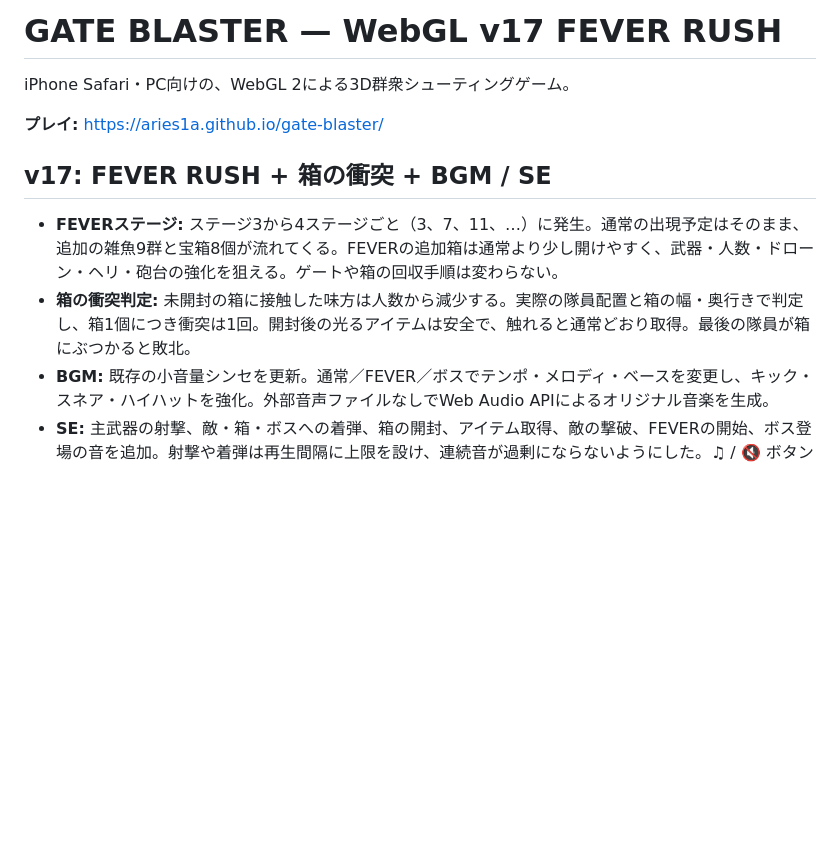
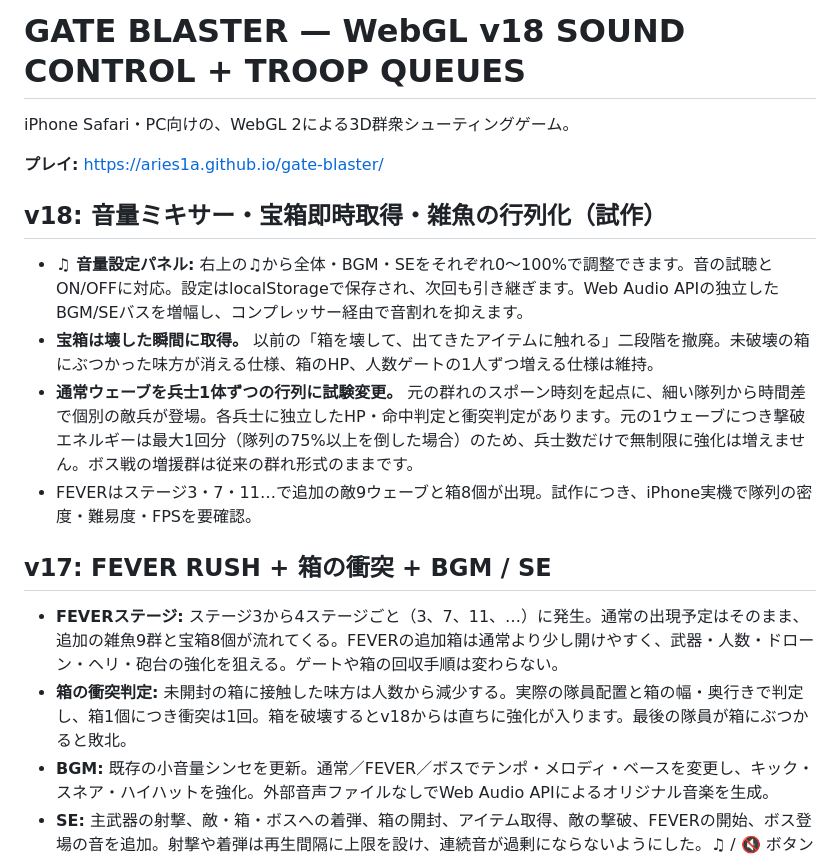
Before and after one commit to Aries1A/gate-blaster, a Markdown page: README.md, the part around the change. Rendered like a GitHub page; blank space fills up the shorter version.

Commit message:
Document v18 audio mixer, instant crate reward and experimental individual enemy queues

```diff
--- a/README.md
+++ b/README.md
@@ -1,13 +1,20 @@
-# GATE BLASTER — WebGL v17 FEVER RUSH
+# GATE BLASTER — WebGL v18 SOUND CONTROL + TROOP QUEUES
 
 iPhone Safari・PC向けの、WebGL 2による3D群衆シューティングゲーム。
 
 **プレイ:** https://aries1a.github.io/gate-blaster/
 
+## v18: 音量ミキサー・宝箱即時取得・雑魚の行列化（試作）
+
+- **♫ 音量設定パネル:** 右上の♫から全体・BGM・SEをそれぞれ0～100%で調整できます。音の試聴とON/OFFに対応。設定はlocalStorageで保存され、次回も引き継ぎます。Web Audio APIの独立したBGM/SEバスを増幅し、コンプレッサー経由で音割れを抑えます。
+- **宝箱は壊した瞬間に取得。** 以前の「箱を壊して、出てきたアイテムに触れる」二段階を撤廃。未破壊の箱にぶつかった味方が消える仕様、箱のHP、人数ゲートの1人ずつ増える仕様は維持。
+- **通常ウェーブを兵士1体ずつの行列に試験変更。** 元の群れのスポーン時刻を起点に、細い隊列から時間差で個別の敵兵が登場。各兵士に独立したHP・命中判定と衝突判定があります。元の1ウェーブにつき撃破エネルギーは最大1回分（隊列の75%以上を倒した場合）のため、兵士数だけで無制限に強化は増えません。ボス戦の増援群は従来の群れ形式のままです。
+- FEVERはステージ3・7・11…で追加の敵9ウェーブと箱8個が出現。試作につき、iPhone実機で隊列の密度・難易度・FPSを要確認。
+
 ## v17: FEVER RUSH + 箱の衝突 + BGM / SE
 
 - **FEVERステージ:** ステージ3から4ステージごと（3、7、11、…）に発生。通常の出現予定はそのまま、追加の雑魚9群と宝箱8個が流れてくる。FEVERの追加箱は通常より少し開けやすく、武器・人数・ドローン・ヘリ・砲台の強化を狙える。ゲートや箱の回収手順は変わらない。
-- **箱の衝突判定:** 未開封の箱に接触した味方は人数から減少する。実際の隊員配置と箱の幅・奥行きで判定し、箱1個につき衝突は1回。開封後の光るアイテムは安全で、触れると通常どおり取得。最後の隊員が箱にぶつかると敗北。
+- **箱の衝突判定:** 未開封の箱に接触した味方は人数から減少する。実際の隊員配置と箱の幅・奥行きで判定し、箱1個につき衝突は1回。箱を破壊するとv18からは直ちに強化が入ります。最後の隊員が箱にぶつかると敗北。
 - **BGM:** 既存の小音量シンセを更新。通常／FEVER／ボスでテンポ・メロディ・ベースを変更し、キック・スネア・ハイハットを強化。外部音声ファイルなしでWeb Audio APIによるオリジナル音楽を生成。
 - **SE:** 主武器の射撃、敵・箱・ボスへの着弾、箱の開封、アイテム取得、敵の撃破、FEVERの開始、ボス登場の音を追加。射撃や着弾は再生間隔に上限を設け、連続音が過剰にならないようにした。♫ / 🔇 ボタンでBGMとSEをまとめて切り替え。iPhoneはPLAY時の操作で音声を開始する。
 - 普段のステージの敵・ボスHP、出現予定、宝箱HP、人数ゲートと強化選択の仕様は維持。
```
